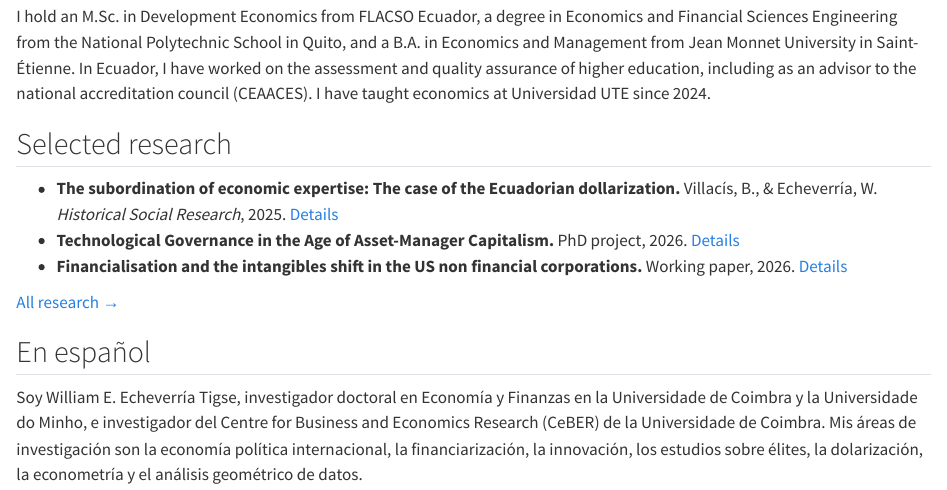
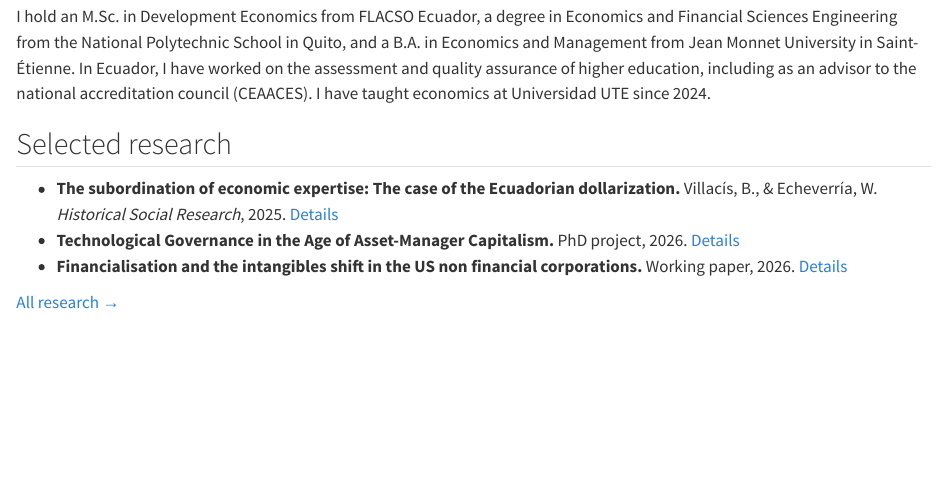
Before and after one commit to williamecheverriat/williamecheverriat.github.io, a Quarto document (index.qmd): the page in a window 1100 px wide, from 970 px down. Rendered offline with R 4.5, knitr and Pandoc in place of Quarto, with nearby package versions.

Commit message:
Remove visible Spanish summary from Home page
Spanish stays only in the Person JSON-LD and in original Spanish titles.
Update [LEARN:language] in MEMORY.md accordingly.

Co-Authored-By: Claude Sonnet 5.5 <noreply@anthropic.com>
Claude-Session: https://claude.ai/code/session_012sodjxAszttG8P8t7d1x2r

```diff
--- a/index.qmd
+++ b/index.qmd
@@ -52,12 +52,3 @@
   [Details](research.qmd#working-papers)
 
 [All research →](research.qmd)
-
-::: {lang="es"}
-## En español {#en-espanol}
-
-Soy William E. Echeverría Tigse, investigador doctoral en Economía y Finanzas en la Universidade de Coimbra y la
-Universidade do Minho, e investigador del Centre for Business and Economics Research (CeBER) de la Universidade
-de Coimbra. Mis áreas de investigación son la economía política internacional, la financiarización, la innovación,
-los estudios sobre élites, la dolarización, la econometría y el análisis geométrico de datos.
-:::
```
Also changed, not shown: MEMORY.md (+1 -1 lines).
